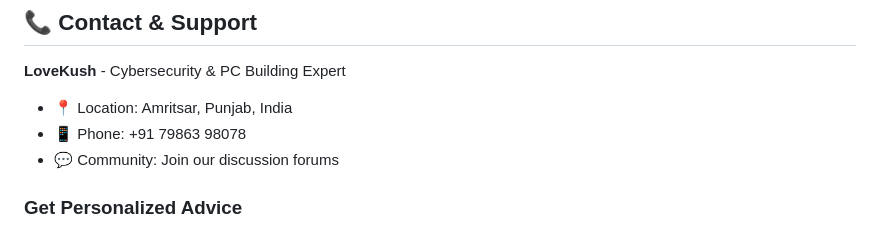
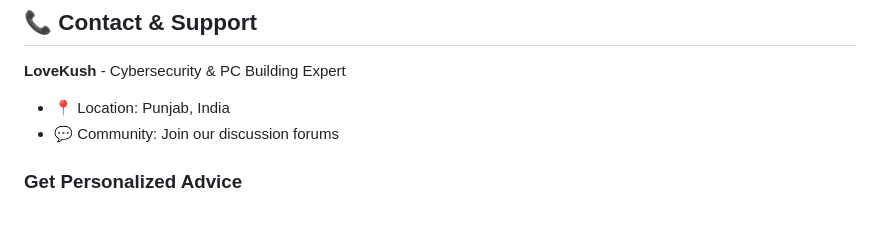
Before and after one commit to DarkSoul-dev/Armor-Tech-Hub, a Markdown page: README.md, the part around the change. GitHub-like rendering.

```diff
--- a/README.md
+++ b/README.md
@@ -143,8 +143,7 @@ The website emphasizes practical cybersecurity education:
 ## 📞 Contact & Support
 
 **LoveKush** - Cybersecurity & PC Building Expert
-- 📍 Location: Amritsar, Punjab, India
-- 📱 Phone: +91 79863 98078
+- 📍 Location: Punjab, India
 - 💬 Community: Join our discussion forums
 
 ### Get Personalized Advice
```
